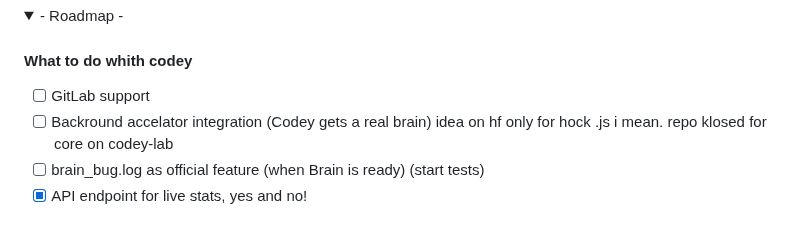
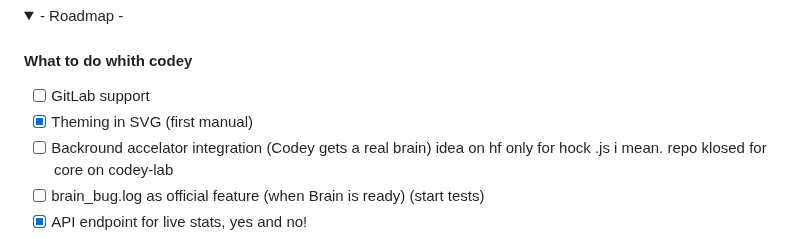
Before and after one commit to VolkanSah/Codey, a Markdown page: README.md, the part around the change. Rendered like a GitHub page; folded sections open.

```diff
--- a/README.md
+++ b/README.md
@@ -250,6 +250,7 @@ Check out PinkyDB: a crazy way to teach Pinky Boolean logic. Warning: Requires C
 #### What to do whith codey
 
 - [ ] GitLab support
+- [x] Theming in SVG (first manual)
 - [ ] Backround accelator integration (Codey gets a real brain) idea on hf only for hock .js i mean. repo klosed for core on codey-lab
 - [ ] brain_bug.log as official feature (when Brain is ready) (start tests)
 - [x] API endpoint for live stats, yes and no!
```
